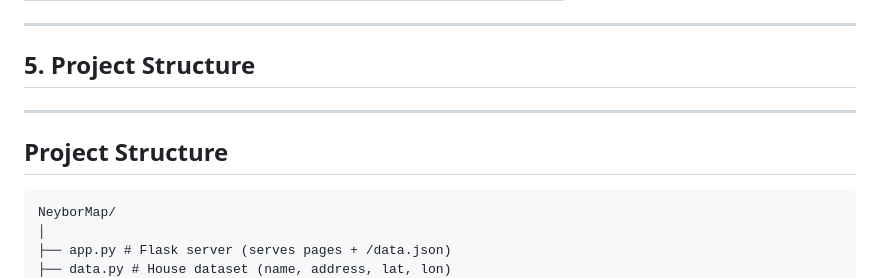
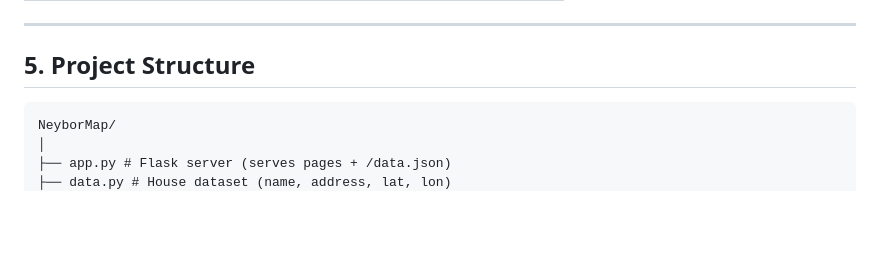
Before and after one commit to melapeufra/Neybor-Map-App-Interactive-Visualization-of-Housing-Locations-in-Brussels, a Markdown page: README.md, the part around the change. Rendered like a GitHub page; blank space fills up the shorter version.

Commit message:
Clean up Project Structure section in README

````diff
--- a/README.md
+++ b/README.md
@@ -42,9 +42,6 @@ The project aims to:
 
 ## 5. Project Structure
 
----
-
-## Project Structure
 ```
 NeyborMap/
 │
````
